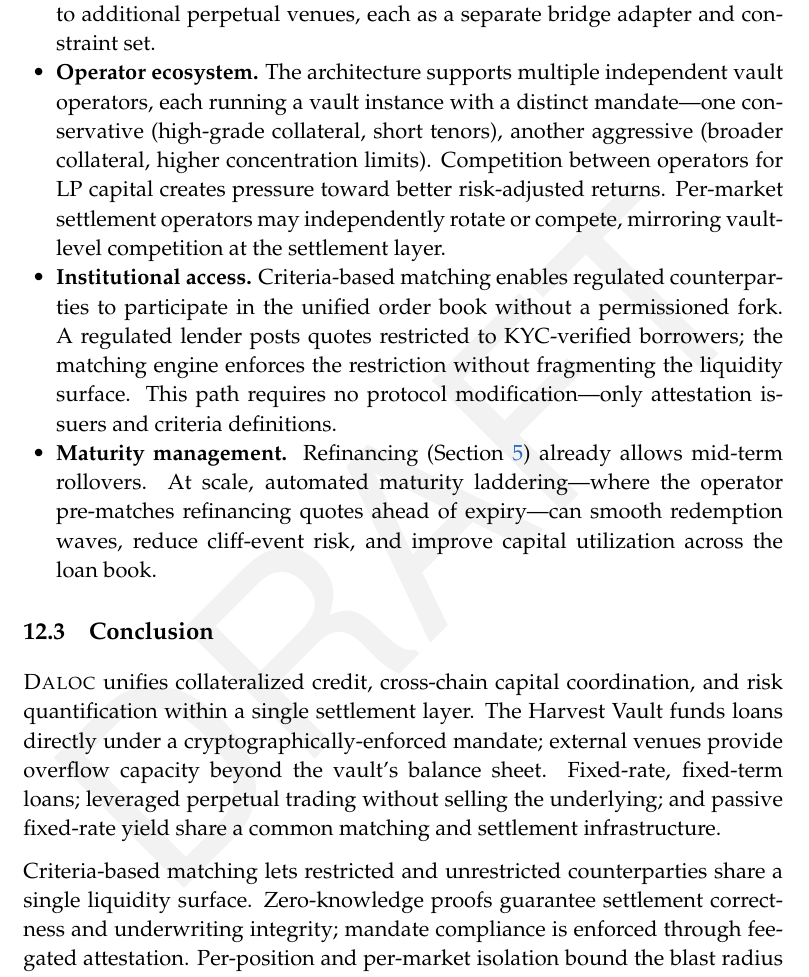
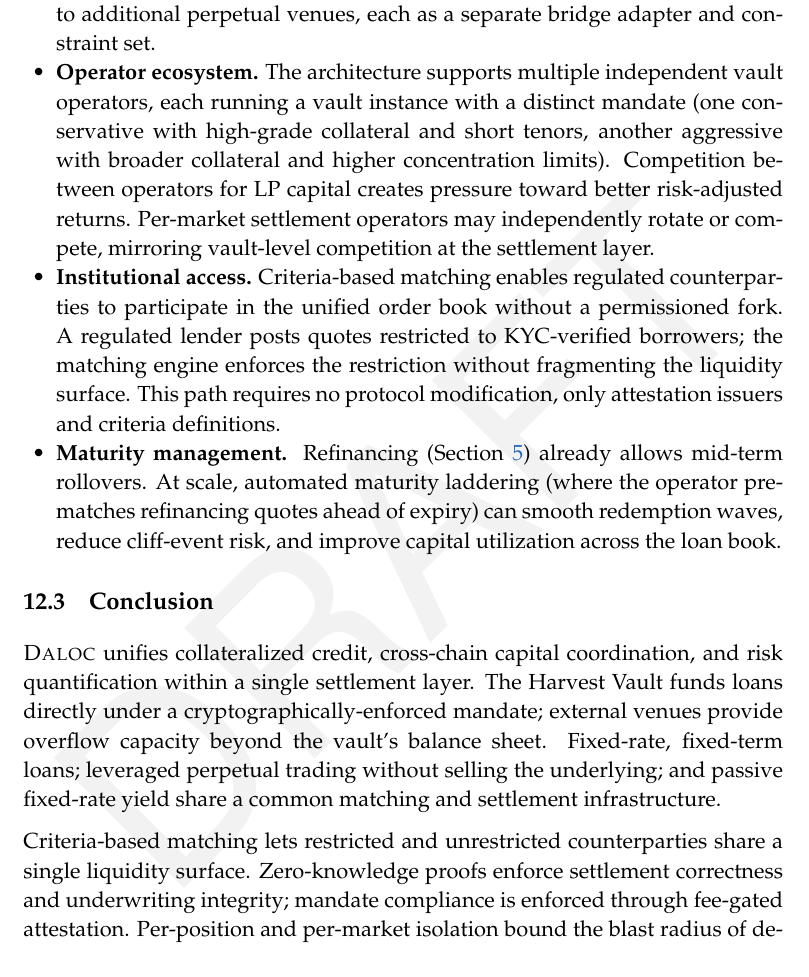
Before and after one commit to HerodotusDev/daloc-whitepaper, a LaTeX paper (daloc-whitepaper.tex, which reads sections/11-discussion.tex): part of page 27 of 30, cut so that both start at the same text. Compiled offline with pdfLaTeX.

Commit message:
Polish discussion: replace em-dashes with parentheses, tighten conclusion wording

```diff
--- a/sections/11-discussion.tex
+++ b/sections/11-discussion.tex
@@ -22,13 +22,13 @@ The architecture is designed for staged extension. Near-term additions include:
   \item \textbf{Cross-margining.} Correlated positions under the same borrower and same Risk House can share margin via a portfolio-level health factor, improving capital efficiency without weakening per-position isolation at the settlement layer.
   \item \textbf{Options and nonlinear collateral.} Collateral-class adapters for options and other nonlinear claims, valued at stressed executable close-out value rather than oracle mark, extend the protocol beyond spot and yield-bearing tokens.
   \item \textbf{Multi-venue Prime Trade.} Margin agents generalize beyond HyperEVM to additional perpetual venues, each as a separate bridge adapter and constraint set.
-  \item \textbf{Operator ecosystem.} The architecture supports multiple independent vault operators, each running a vault instance with a distinct mandate---one conservative (high-grade collateral, short tenors), another aggressive (broader collateral, higher concentration limits). Competition between operators for LP capital creates pressure toward better risk-adjusted returns. Per-market settlement operators may independently rotate or compete, mirroring vault-level competition at the settlement layer.
-  \item \textbf{Institutional access.} Criteria-based matching enables regulated counterparties to participate in the unified order book without a permissioned fork. A regulated lender posts quotes restricted to KYC-verified borrowers; the matching engine enforces the restriction without fragmenting the liquidity surface. This path requires no protocol modification---only attestation issuers and criteria definitions.
-  \item \textbf{Maturity management.} Refinancing (Section~\ref{sec:lifecycle}) already allows mid-term rollovers. At scale, automated maturity laddering---where the operator pre-matches refinancing quotes ahead of expiry---can smooth redemption waves, reduce cliff-event risk, and improve capital utilization across the loan book.
+  \item \textbf{Operator ecosystem.} The architecture supports multiple independent vault operators, each running a vault instance with a distinct mandate (one conservative with high-grade collateral and short tenors, another aggressive with broader collateral and higher concentration limits). Competition between operators for LP capital creates pressure toward better risk-adjusted returns. Per-market settlement operators may independently rotate or compete, mirroring vault-level competition at the settlement layer.
+  \item \textbf{Institutional access.} Criteria-based matching enables regulated counterparties to participate in the unified order book without a permissioned fork. A regulated lender posts quotes restricted to KYC-verified borrowers; the matching engine enforces the restriction without fragmenting the liquidity surface. This path requires no protocol modification, only attestation issuers and criteria definitions.
+  \item \textbf{Maturity management.} Refinancing (Section~\ref{sec:lifecycle}) already allows mid-term rollovers. At scale, automated maturity laddering (where the operator pre-matches refinancing quotes ahead of expiry) can smooth redemption waves, reduce cliff-event risk, and improve capital utilization across the loan book.
 \end{itemize}
 
 \subsection{Conclusion}
 
 \daloc{} unifies collateralized credit, cross-chain capital coordination, and risk quantification within a single settlement layer. The Harvest Vault funds loans directly under a cryptographically-enforced mandate; external venues provide overflow capacity beyond the vault's balance sheet. Fixed-rate, fixed-term loans; leveraged perpetual trading without selling the underlying; and passive fixed-rate yield share a common matching and settlement infrastructure.
 
-Criteria-based matching lets restricted and unrestricted counterparties share a single liquidity surface. Zero-knowledge proofs guarantee settlement correctness and underwriting integrity; mandate compliance is enforced through fee-gated attestation. Per-position and per-market isolation bound the blast radius of defaults. The protocol presents an architecture for the transition from pool-based, variable-rate, single-chain lending to structured, provable, multi-chain credit.
+Criteria-based matching lets restricted and unrestricted counterparties share a single liquidity surface. Zero-knowledge proofs enforce settlement correctness and underwriting integrity; mandate compliance is enforced through fee-gated attestation. Per-position and per-market isolation bound the blast radius of defaults. The protocol presents an architecture for the transition from pool-based, variable-rate, single-chain lending to structured, provable, multi-chain credit.
```
